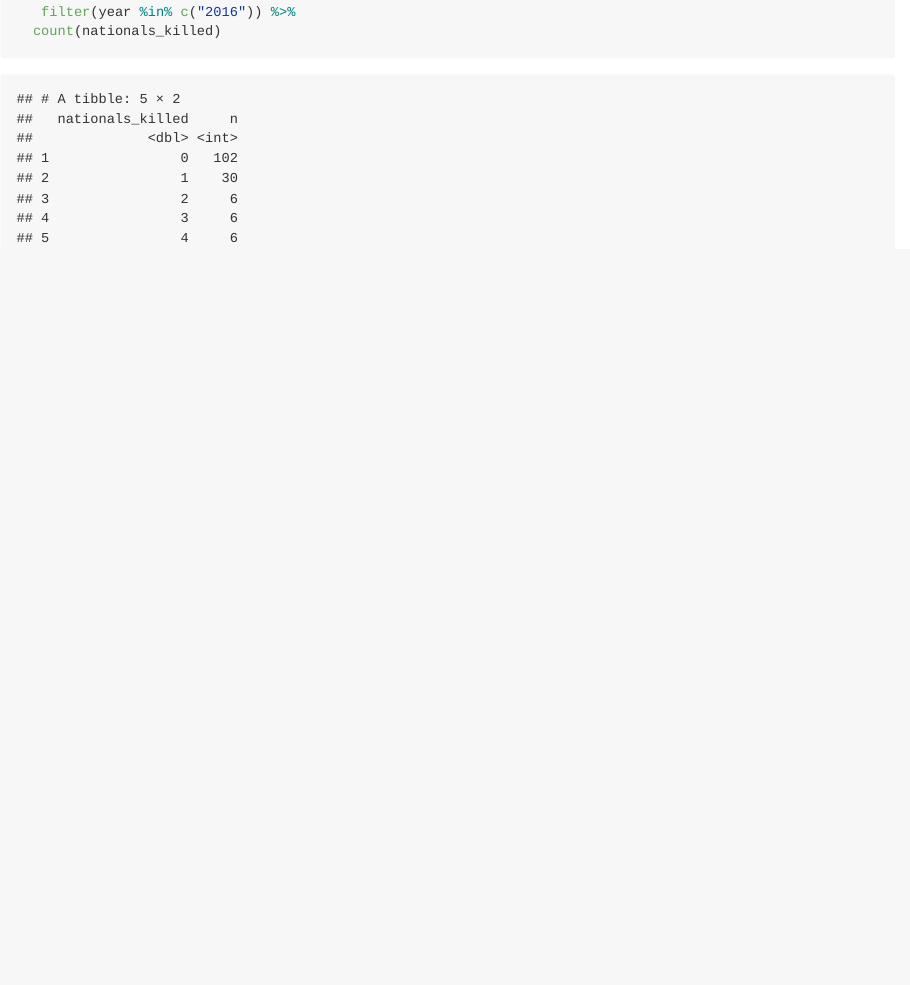
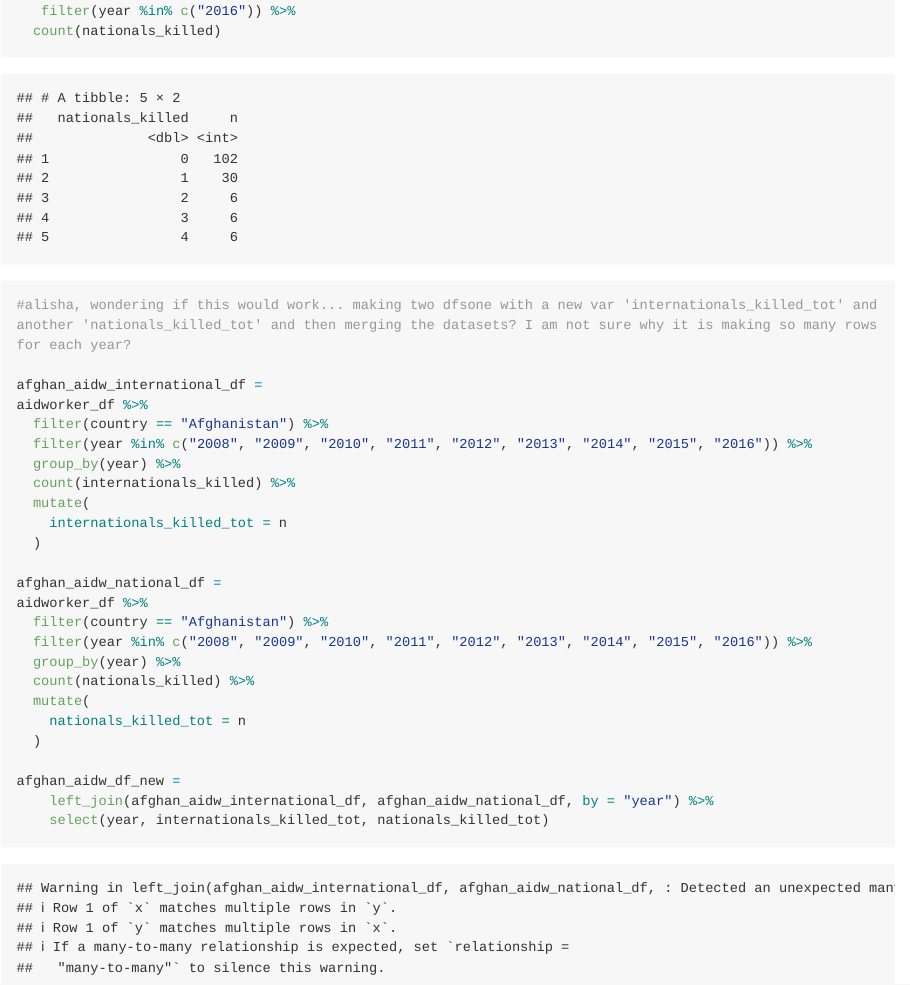
Before and after one commit to nab2194/aidworkers.github.io, an R Markdown document (Afghanistan_case_study.Rmd): the page in a window 1100 px wide, from 6410 px down before the commit and from 6450 px down after it, so that both start at the same text. Rendered offline with R 4.5, knitr and Pandoc, with nearby package versions; both versions are drawn in the output format of the newer one; long lines of code are wrapped; column names are cleaned by a stand-in for the janitor package.

Commit message:
tried to make the international/national df of interest

````diff
--- a/Afghanistan_case_study.Rmd
+++ b/Afghanistan_case_study.Rmd
@@ -124,5 +125,29 @@ afghan_aidw_df %>%
 
 
 ```{r}
+#alisha, wondering if this would work... making two dfsone with a new var 'internationals_killed_tot' and another 'nationals_killed_tot' and then merging the datasets? I am not sure why it is making so many rows for each year?
 
+afghan_aidw_international_df =
+aidworker_df %>%
+  filter(country == "Afghanistan") %>%
+  filter(year %in% c("2008", "2009", "2010", "2011", "2012", "2013", "2014", "2015", "2016")) %>%
+  group_by(year) %>%
+  count(internationals_killed) %>%
+  mutate(
+    internationals_killed_tot = n
+  )
+
+afghan_aidw_national_df =
+aidworker_df %>%
+  filter(country == "Afghanistan") %>%
+  filter(year %in% c("2008", "2009", "2010", "2011", "2012", "2013", "2014", "2015", "2016")) %>%
+  group_by(year) %>%
+  count(nationals_killed) %>%
+  mutate(
+    nationals_killed_tot = n
+  )
+
+afghan_aidw_df_new =
+    left_join(afghan_aidw_international_df, afghan_aidw_national_df, by = "year") %>%
+    select(year, internationals_killed_tot, nationals_killed_tot)
 ```
````
Also changed, not shown: Afghanistan_case_study.Rmd (3 more changed lines).
